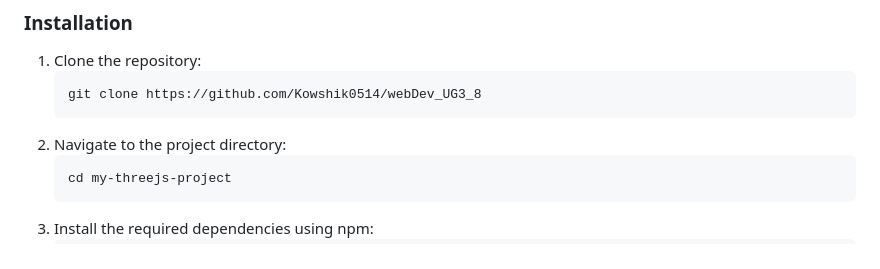
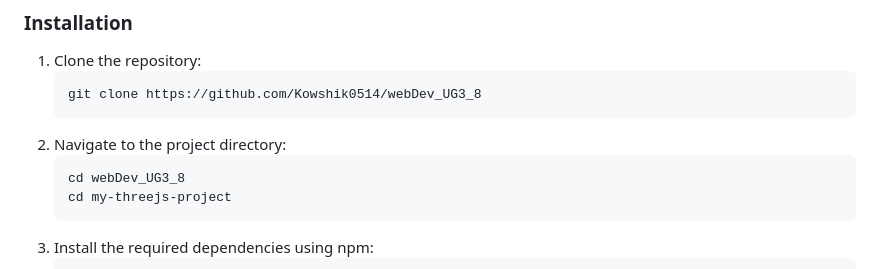
Before and after one commit to Kowshik0514/webDev_UG3_8, a Markdown page: README.md, the part around the change. Rendered like a GitHub page.

````diff
--- a/README.md
+++ b/README.md
@@ -35,6 +35,7 @@ Welcome to the **Disaster Simulation Website**! This interactive website simulat
    ```
 2. Navigate to the project directory:
    ```bash
+   cd webDev_UG3_8
    cd my-threejs-project
    ```
 3. Install the required dependencies using npm:
````
